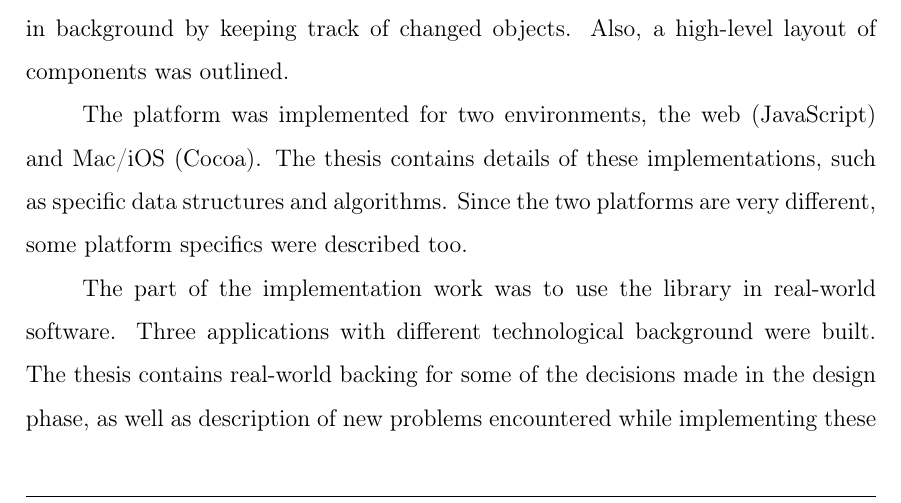
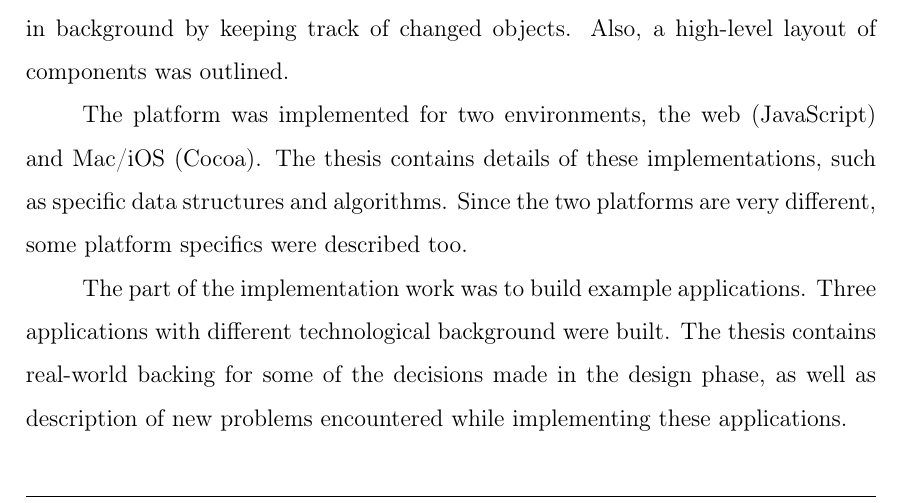
Before and after one commit to vojto/atmos2-thesis, a LaTeX thesis (main/tukethesis.tex, which reads main/conclusion.tex): part of page 58 of 62, cut so that both start at the same text. Compiled offline with pdfLaTeX.

Commit message:
Conclusion

```diff
--- a/main/conclusion.tex
+++ b/main/conclusion.tex
@@ -10,7 +10,7 @@ The next part introduced basic ideas behind the design of Atmosphere. Basic desi
 
 The platform was implemented for two environments, the web (JavaScript) and Mac/iOS (Cocoa). The thesis contains details of these implementations, such as specific data structures and algorithms. Since the two platforms are very different, some platform specifics were described too.
 
-The part of the implementation work was to use the library in real-world software. Three applications with different technological background were built. The thesis contains real-world backing for some of the decisions made in the design phase, as well as description of new problems encountered while implementing these applications.
+The part of the implementation work was to build example applications. Three applications with different technological background were built. The thesis contains real-world backing for some of the decisions made in the design phase, as well as description of new problems encountered while implementing these applications.
 
 The work was concluded by comparing Atmosphere to other similar products. None of these products existed before the work on Atmosphere started, which shows how fast is the development in the area of SaaS applications.
 
```
